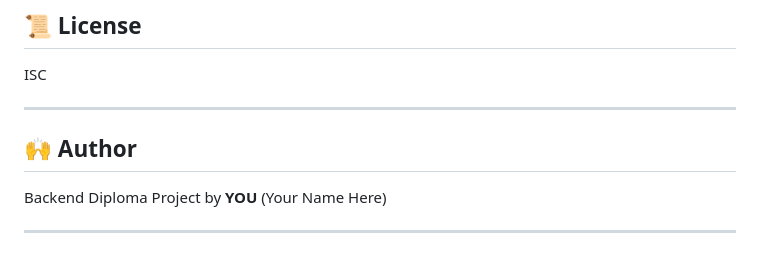
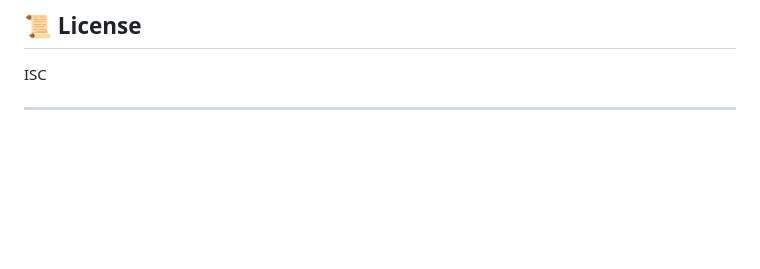
Before and after one commit to MoK369/Social-App, a Markdown page: README.md, the part around the change. Rendered like a GitHub page; blank space fills up the shorter version.

```diff
--- a/README.md
+++ b/README.md
@@ -227,9 +227,3 @@ The app will automatically watch TS files using **tsc-watch**.
 ISC
 
 ***
-
-## 🙌 Author
-
-Backend Diploma Project by **YOU** (Your Name Here)
-
-***
```
